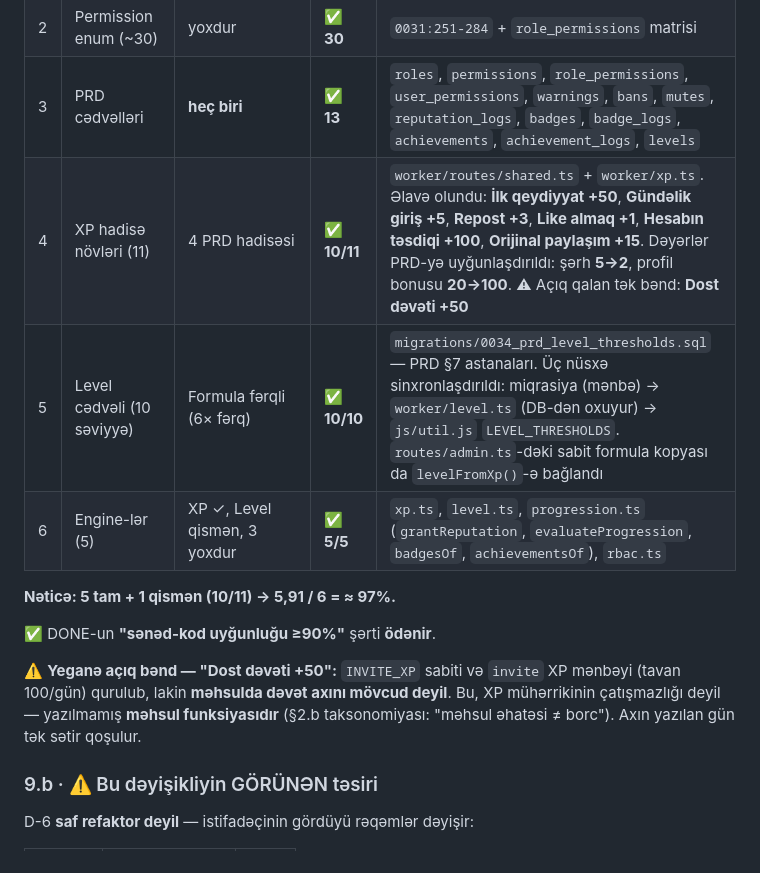
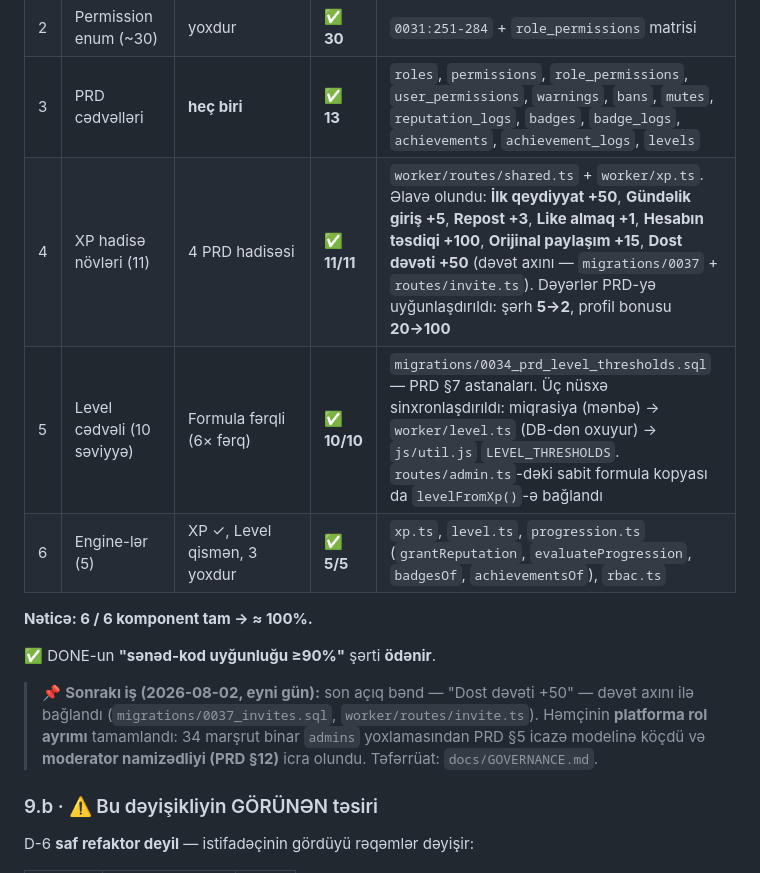
Before and after one commit to MuradoffTehmez/Collabix, a Markdown page: docs/AUDIT-TASK-10-REPORT.md, the part around the change. Rendered like a GitHub page.

```diff
--- a/docs/AUDIT-TASK-10-REPORT.md
+++ b/docs/AUDIT-TASK-10-REPORT.md
@@ -299,18 +299,19 @@ boşluğun **rəsmi siyahısı**. Hər sətir mənbədə yoxlandı.
 | 1 | Rol enum (10) | Sütun var, **avtorizasiyada oxunmur** | ✅ **10/10** | `0031:238-247` `OWNER…GUEST` + `worker/rbac.ts` `roleOf`/`can`/`requirePermission` |
 | 2 | Permission enum (~30) | yoxdur | ✅ **30** | `0031:251-284` + `role_permissions` matrisi |
 | 3 | PRD cədvəlləri | **heç biri** | ✅ **13** | `roles`, `permissions`, `role_permissions`, `user_permissions`, `warnings`, `bans`, `mutes`, `reputation_logs`, `badges`, `badge_logs`, `achievements`, `achievement_logs`, `levels` |
-| 4 | XP hadisə növləri (11) | 4 PRD hadisəsi | ✅ **10/11** | `worker/routes/shared.ts` + `worker/xp.ts`. Əlavə olundu: **İlk qeydiyyat +50**, **Gündəlik giriş +5**, **Repost +3**, **Like almaq +1**, **Hesabın təsdiqi +100**, **Orijinal paylaşım +15**. Dəyərlər PRD-yə uyğunlaşdırıldı: şərh **5→2**, profil bonusu **20→100**. ⚠ Açıq qalan tək bənd: **Dost dəvəti +50** |
+| 4 | XP hadisə növləri (11) | 4 PRD hadisəsi | ✅ **11/11** | `worker/routes/shared.ts` + `worker/xp.ts`. Əlavə olundu: **İlk qeydiyyat +50**, **Gündəlik giriş +5**, **Repost +3**, **Like almaq +1**, **Hesabın təsdiqi +100**, **Orijinal paylaşım +15**, **Dost dəvəti +50** (dəvət axını — `migrations/0037` + `routes/invite.ts`). Dəyərlər PRD-yə uyğunlaşdırıldı: şərh **5→2**, profil bonusu **20→100** |
 | 5 | Level cədvəli (10 səviyyə) | Formula fərqli (6× fərq) | ✅ **10/10** | `migrations/0034_prd_level_thresholds.sql` — PRD §7 astanaları. Üç nüsxə sinxronlaşdırıldı: miqrasiya (mənbə) → `worker/level.ts` (DB-dən oxuyur) → `js/util.js` `LEVEL_THRESHOLDS`. `routes/admin.ts`-dəki sabit formula kopyası da `levelFromXp()`-ə bağlandı |
 | 6 | Engine-lər (5) | XP ✓, Level qismən, 3 yoxdur | ✅ **5/5** | `xp.ts`, `level.ts`, `progression.ts` (`grantReputation`, `evaluateProgression`, `badgesOf`, `achievementsOf`), `rbac.ts` |
 
-**Nəticə: 5 tam + 1 qismən (10/11) → 5,91 / 6 = ≈ 97%.**
+**Nəticə: 6 / 6 komponent tam → ≈ 100%.**
 
 ✅ DONE-un **"sənəd-kod uyğunluğu ≥90%"** şərti **ödənir**.
 
-⚠️ **Yeganə açıq bənd — "Dost dəvəti +50":** `INVITE_XP` sabiti və `invite` XP
-mənbəyi (tavan 100/gün) qurulub, lakin **məhsulda dəvət axını mövcud deyil**.
-Bu, XP mühərrikinin çatışmazlığı deyil — yazılmamış **məhsul funksiyasıdır**
-(§2.b taksonomiyası: "məhsul əhatəsi ≠ borc"). Axın yazılan gün tək sətir qoşulur.
+> 📌 **Sonrakı iş (2026-08-02, eyni gün):** son açıq bənd — "Dost dəvəti +50" —
+> dəvət axını ilə bağlandı (`migrations/0037_invites.sql`, `worker/routes/invite.ts`).
+> Həmçinin **platforma rol ayrımı** tamamlandı: 34 marşrut binar `admins`
+> yoxlamasından PRD §5 icazə modelinə köçdü və **moderator namizədliyi (PRD §12)**
+> icra olundu. Təfərrüat: `docs/GOVERNANCE.md`.
 
 ### 9.b · ⚠️ Bu dəyişikliyin GÖRÜNƏN təsiri
 
```
Also changed, not shown: docs/GOVERNANCE.md (added, +195 -0 lines).
